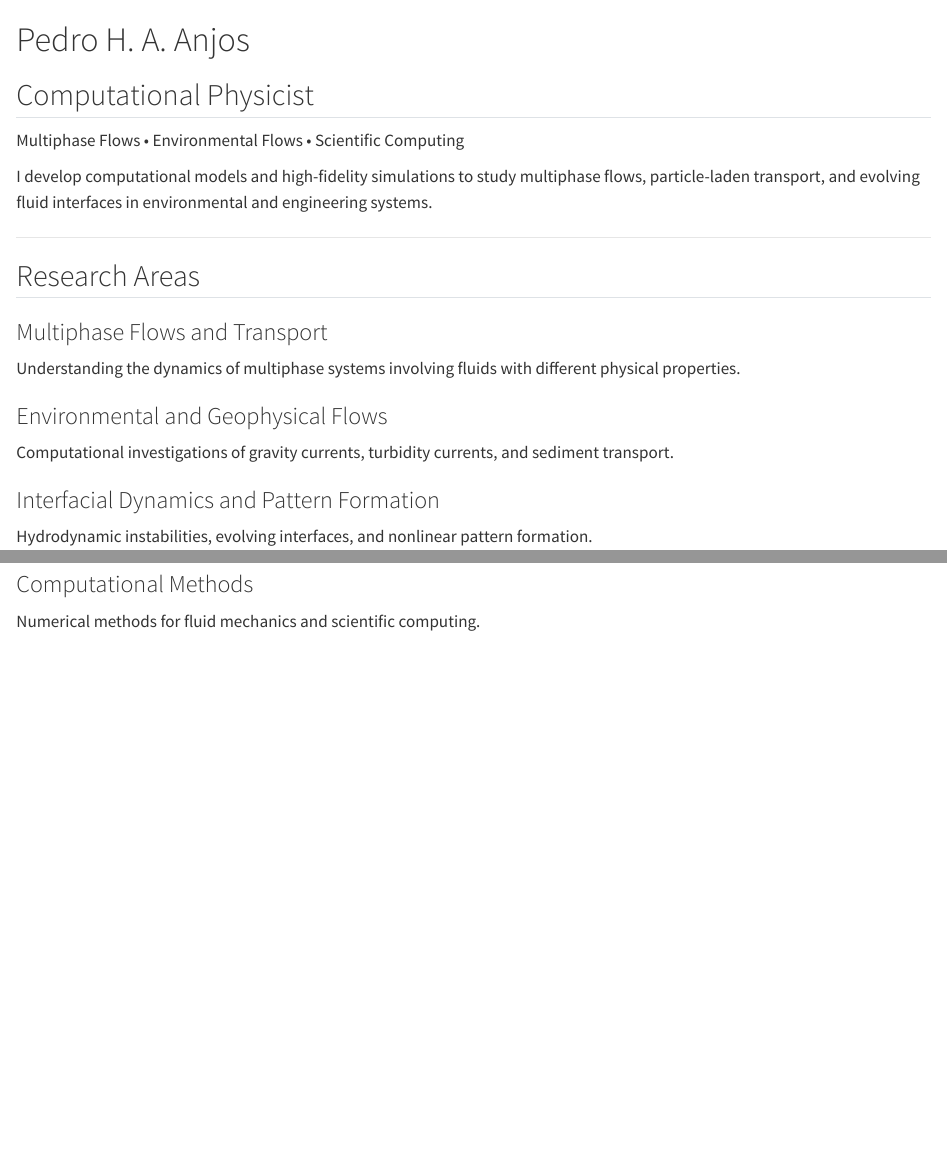
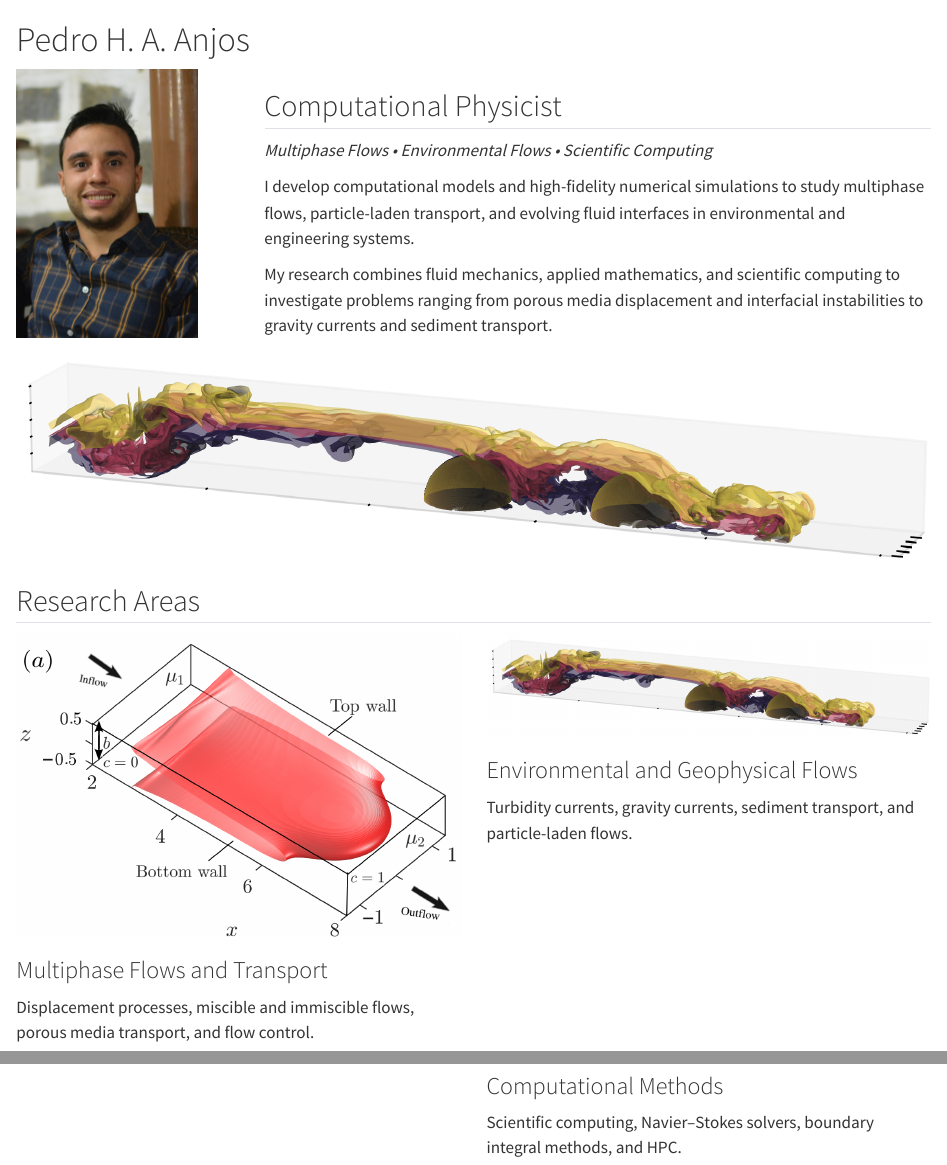
Before and after one commit to panjos123/pedroanjos.github.io, a Quarto document (index.qmd): the page in a window 1100 px wide, from its top, and a second part further down, joined at a grey line. Rendered offline with R 4.5, knitr and Pandoc in place of Quarto, with nearby package versions.

Commit message:
Improve homepage layout and research areas

```diff
--- a/_quarto.yml
+++ b/_quarto.yml
@@ -27,4 +27,5 @@ website:
 format:
   html:
     theme: cosmo
-    toc: true
+    css: styles.css
+    toc: false
--- a/index.qmd
+++ b/index.qmd
@@ -1,23 +1,57 @@
 # Pedro H. A. Anjos
+
+::: {.columns}
+
+::: {.column width="25%"}
+
+![](images/profile.jpg){width=180px}
+
+:::
+
+::: {.column width="75%"}
 
 ## Computational Physicist
 
-Multiphase Flows • Environmental Flows • Scientific Computing
+*Multiphase Flows • Environmental Flows • Scientific Computing*
 
-I develop computational models and high-fidelity simulations to study multiphase flows, particle-laden transport, and evolving fluid interfaces in environmental and engineering systems.
+I develop computational models and high-fidelity numerical simulations to study multiphase flows, particle-laden transport, and evolving fluid interfaces in environmental and engineering systems.
 
----
+My research combines fluid mechanics, applied mathematics, and scientific computing to investigate problems ranging from porous media displacement and interfacial instabilities to gravity currents and sediment transport.
+
+:::
+
+:::
+
+![](images/hero.png){fig-align="center" width="100%"}
 
 ## Research Areas
 
+::: {.columns}
+
+::: {.column width="50%"}
+
+![](images/multiphase.png)
+
 ### Multiphase Flows and Transport
 
-Understanding the dynamics of multiphase systems involving fluids with different physical properties.
+Displacement processes, miscible and immiscible flows, porous media transport, and flow control.
+
+:::
+
+::: {.column width="50%"}
+
+![](images/environmental.png)
 
 ### Environmental and Geophysical Flows
 
-Computational investigations of gravity currents, turbidity currents, and sediment transport.
+Turbidity currents, gravity currents, sediment transport, and particle-laden flows.
 
-### Interfacial Dynamics and Pattern Formation
+:::
 
-Hydrodynamic instabilities, evolving interfaces, and nonlinear pattern formation.
+:::
+
+::: {.columns}
+
+::: {.column width="50%"}
+
+![](images/interfacial.gif)
@@ -24,4 +65,11 @@ Hydrodynamic instabilities, evolving interfaces, and nonlinear pattern formation
+::: {.column width="50%"}
+
+![](images/computing.png)
 
 ### Computational Methods
 
-Numerical methods for fluid mechanics and scientific computing.
+Scientific computing, Navier–Stokes solvers, boundary integral methods, and HPC.
+
+:::
+
+:::
--- /dev/null
+++ b/styles.css
@@ -0,0 +1,7 @@
+#quarto-content {
+max-width: 1100px;
+}
+
+img {
+border-radius: 10px;
+}
```
Also changed, not shown: images/computing.png (added), images/environmental.png (added), images/hero.png (added), images/multiphase.png (added), images/profile.jpg (added), index.qmd (7 more changed lines), 34 other files.
